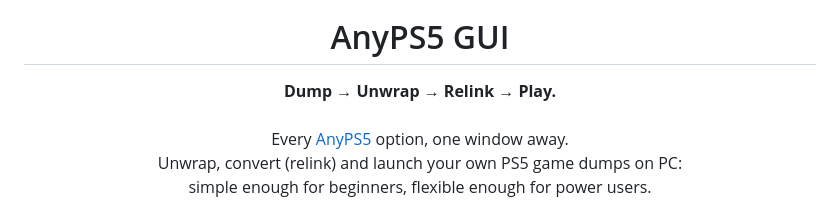
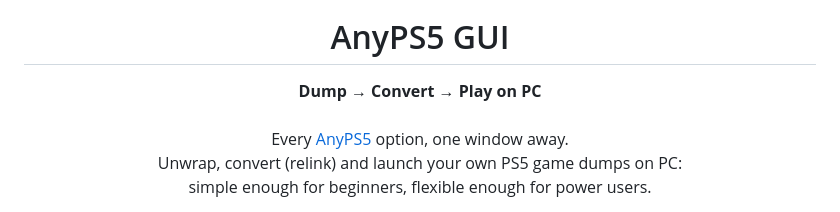
Before and after one commit to Lenny4250gh/AnyPS5-GUI, a Markdown page: README.md, the part around one of its changes. Rendered like a GitHub page.

Commit message:
Update README to reflect new features and terminology

```diff
--- a/README.md
+++ b/README.md
@@ -5,7 +5,7 @@
 <h1 align="center">AnyPS5 GUI</h1>
 
 <p align="center">
-  <strong>Dump → Unwrap → Relink → Play.</strong><br>
+  <strong>Dump → Convert → Play on PC</strong><br>
   <br>
   Every <a href="https://github.com/boykopovar/AnyPS5">AnyPS5</a> option, one window away.<br>
   Unwrap, convert (relink) and launch your own PS5 game dumps on PC:<br>
```
Also changed, not shown: other parts of README.md (+4 -1 lines).
